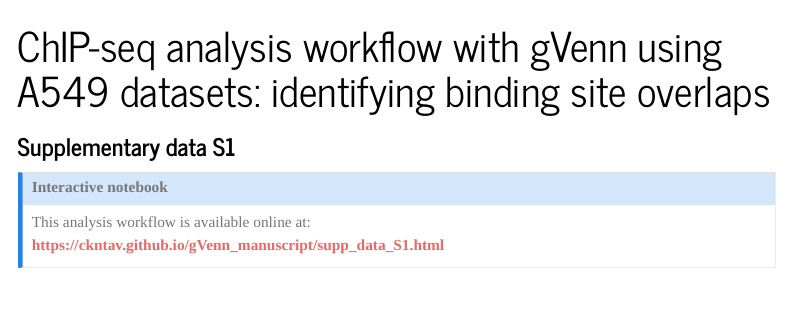
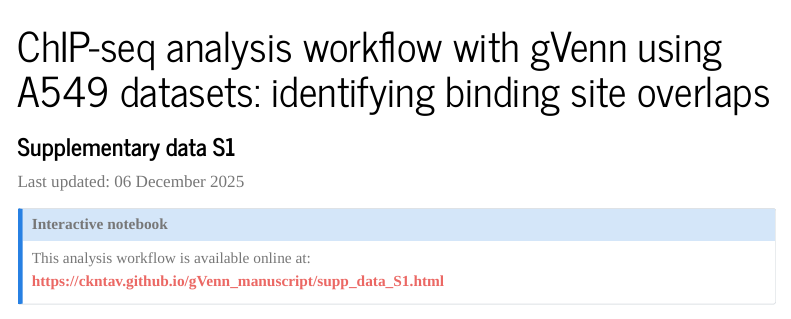
Before and after one commit to ckntav/gVenn_manuscript, a Quarto document (scripts/supplementary_data/supplementary_data_S1_chipseq_workflow.qmd): the page in a window 1100 px wide, from its top. Rendered offline with R 4.5, knitr and Pandoc in place of Quarto, with nearby package versions; some code elsewhere in the file could not run offline; menus at the side of the page are left out; long lines of code are wrapped.

Commit message:
add last updated at the top of the data sup

```diff
--- a/scripts/supplementary_data/supplementary_data_S1_chipseq_workflow.qmd
+++ b/scripts/supplementary_data/supplementary_data_S1_chipseq_workflow.qmd
@@ -34,6 +34,8 @@ execute:
   warning: false
   message: false
 ---
+
+Last updated: 06 December 2025
 
 ::: {.callout-note icon=false}
 ## Interactive notebook
```
Also changed, not shown: scripts/supplementary_data/supplementary_data_S2_gene_set_workflow.qmd (+2 -0 lines), 2 other files.
